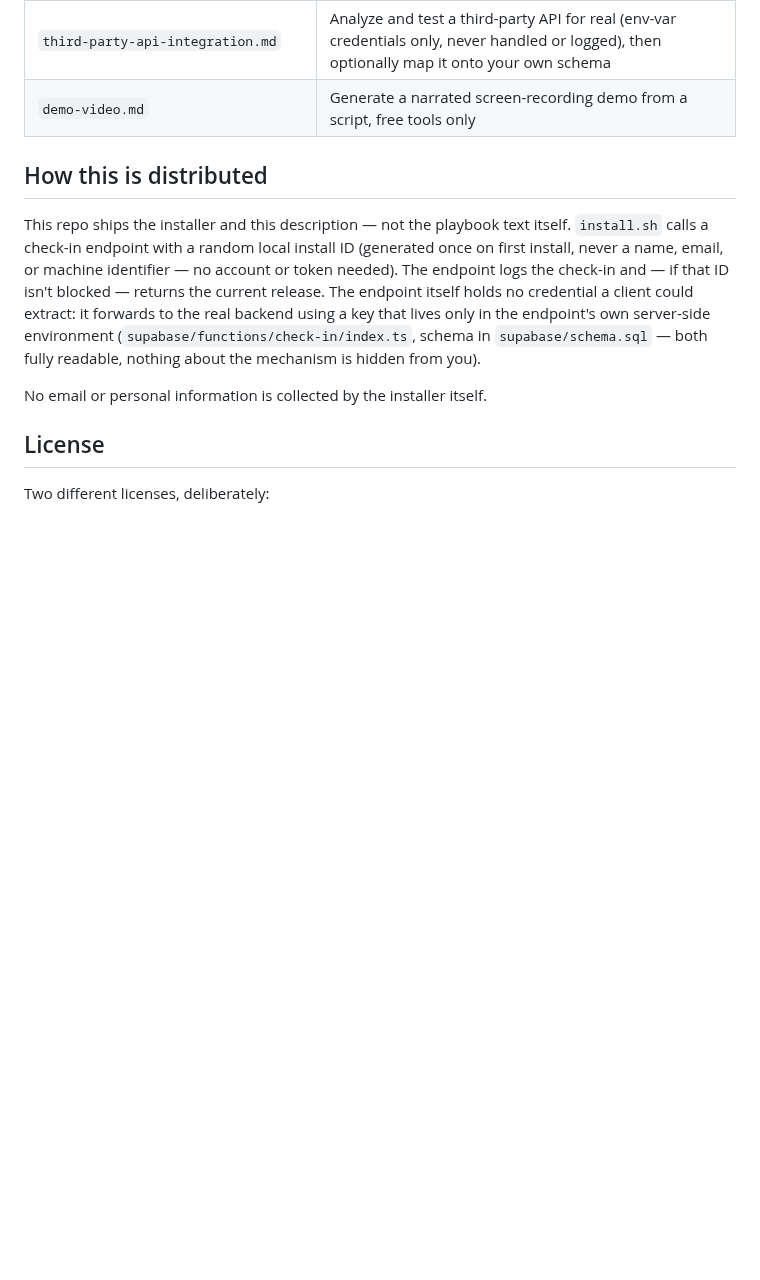
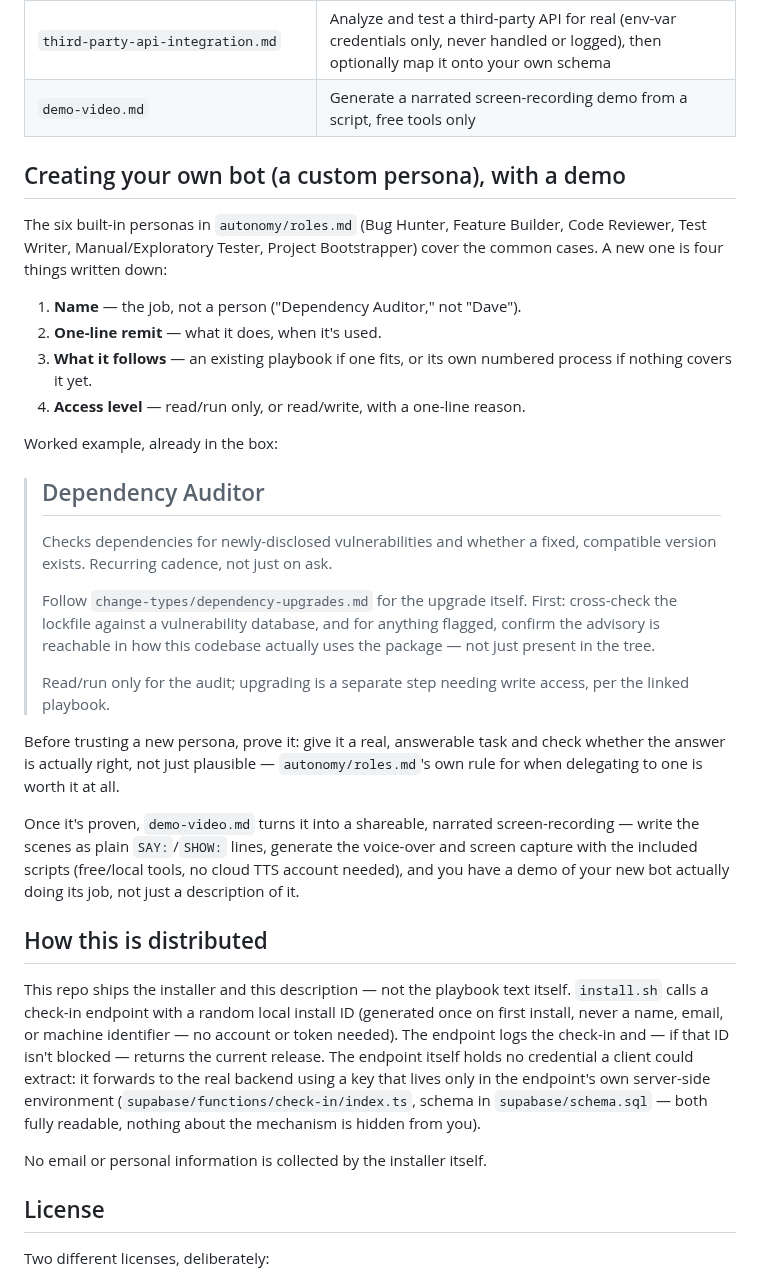
Before and after one commit to chiragmangaldev3112/agent-playbooks, a Markdown page: README.md, the part around one of its changes. Drawn GitHub-style; blank space fills up the shorter version.

Commit message:
Add day-to-day usage examples and a custom-persona-with-demo walkthrough
Two new sections: a plain-language table of what to say and what
actually happens (routes via engineering-loop.md), and a step-by-step
for defining a new persona in autonomy/roles.md and turning it into a
narrated demo via demo-video.md.

```diff
--- a/README.md
+++ b/README.md
@@ -81,6 +105,46 @@ instruction text is delivered on install, not shown here (see below).
 | `third-party-api-integration.md` | Analyze and test a third-party API for real (env-var credentials only, never handled or logged), then optionally map it onto your own schema |
 | `demo-video.md` | Generate a narrated screen-recording demo from a script, free tools only |
 
+## Creating your own bot (a custom persona), with a demo
+
+The six built-in personas in `autonomy/roles.md` (Bug Hunter, Feature
+Builder, Code Reviewer, Test Writer, Manual/Exploratory Tester, Project
+Bootstrapper) cover the common cases. A new one is four things written
+down:
+
+1. **Name** — the job, not a person ("Dependency Auditor," not "Dave").
+2. **One-line remit** — what it does, when it's used.
+3. **What it follows** — an existing playbook if one fits, or its own
+   numbered process if nothing covers it yet.
+4. **Access level** — read/run only, or read/write, with a one-line
+   reason.
+
+Worked example, already in the box:
+
+> ## Dependency Auditor
+>
+> Checks dependencies for newly-disclosed vulnerabilities and whether a
+> fixed, compatible version exists. Recurring cadence, not just on ask.
+>
+> Follow `change-types/dependency-upgrades.md` for the upgrade itself.
+> First: cross-check the lockfile against a vulnerability database, and
+> for anything flagged, confirm the advisory is reachable in how this
+> codebase actually uses the package — not just present in the tree.
+>
+> Read/run only for the audit; upgrading is a separate step needing write
+> access, per the linked playbook.
+
+Before trusting a new persona, prove it: give it a real, answerable task
+and check whether the answer is actually right, not just plausible —
+`autonomy/roles.md`'s own rule for when delegating to one is worth it at
+all.
+
+Once it's proven, `demo-video.md` turns it into a shareable, narrated
+screen-recording — write the scenes as plain `SAY:`/`SHOW:` lines,
+generate the voice-over and screen capture with the included scripts
+(free/local tools, no cloud TTS account needed), and you have a demo of
+your new bot actually doing its job, not just a description of it.
+
 ## How this is distributed
 
 This repo ships the installer and this description — not the playbook
```
Also changed, not shown: other parts of README.md (+24 -0 lines).
